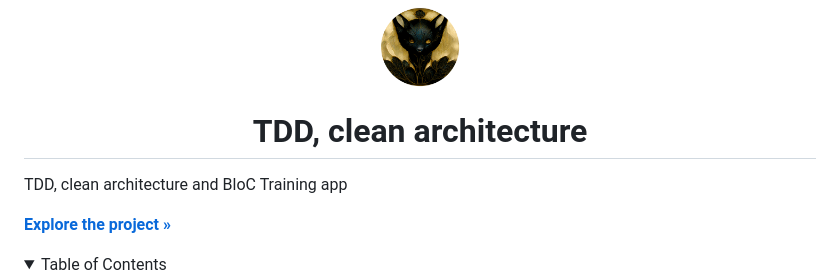
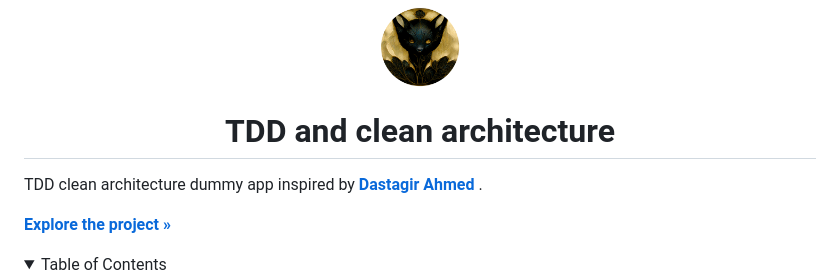
Before and after one commit to foxnoir/TDD_bloc_clean_architecture_template, a Markdown page: README.md, the part around the change. Rendered like a GitHub page; folded sections open.

Commit message:
more read me

```diff
--- a/README.md
+++ b/README.md
@@ -11,17 +11,17 @@
 
 <div align="center">
   <img src="images/logo.png" alt="Logo" width="80" height="80">
-  <h1 align="center">TDD, clean architecture</h1>
+  <h1 align="center">TDD and clean architecture</h1>
 
   <p align="left">
-     TDD, clean architecture and BloC Training app
+     TDD clean architecture dummy app inspired by
+     <a href="https://github.com/dastagir-ahmed"><strong>Dastagir Ahmed</strong></a> .
   </p>
 
   <p align="left">
     <a href="https://github.com/foxnoir/TTD_clean_architecture_dummy/tree/develop/lib"><strong>Explore the project »</strong></a>
     <br/>
   </p>
-
 </div>
 
 <details>
```
